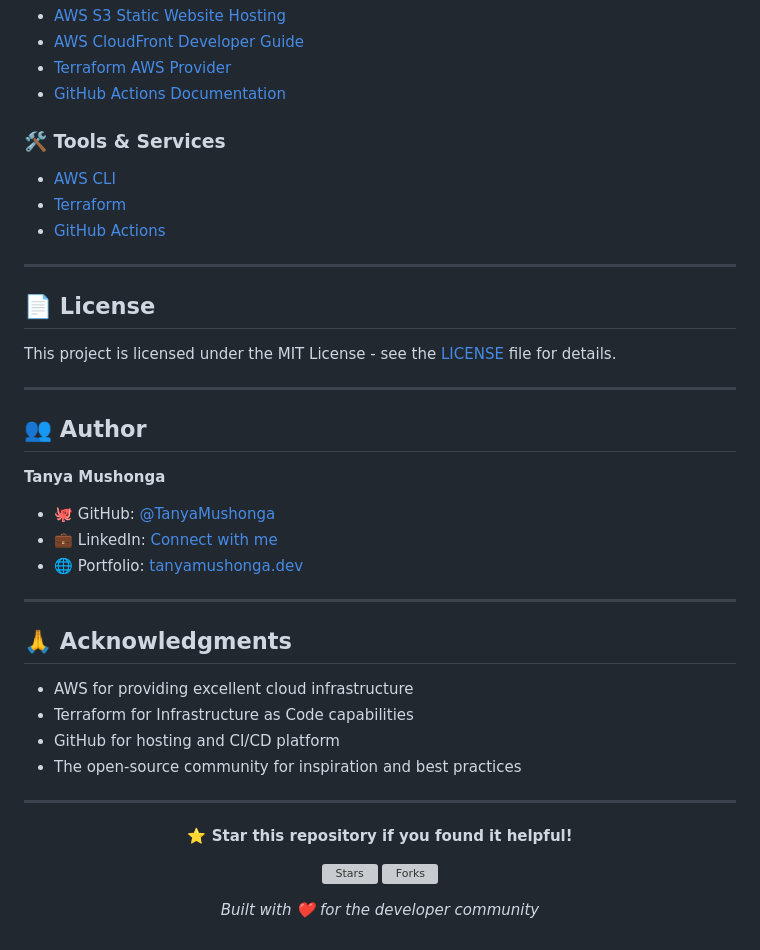
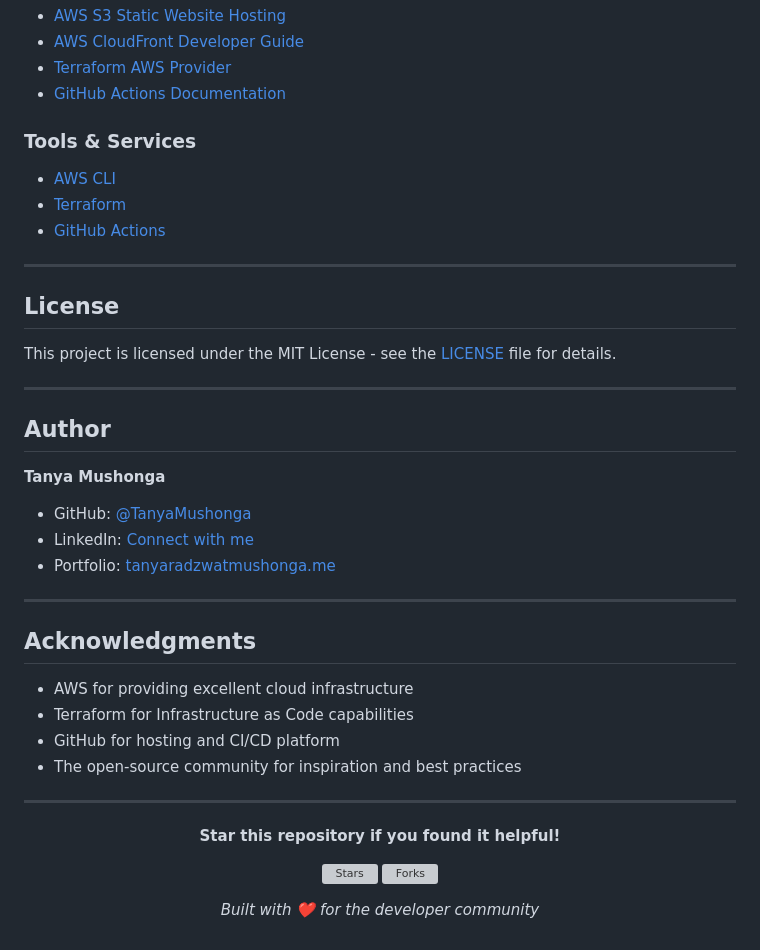
Before and after one commit to TanyaMushonga/aws-static-site-deploy, a Markdown page: README.md, the part around one of its changes. GitHub-like rendering; grey boxes are pictures that could not be loaded.

Commit message:
Refactor README for improved clarity and formatting

```diff
--- a/README.md
+++ b/README.md
@@ -255,7 +255,7 @@ We welcome contributions! Here's how you can help:
 - [Terraform AWS Provider](https://registry.terraform.io/providers/hashicorp/aws/latest/docs)
 - [GitHub Actions Documentation](https://docs.github.com/en/actions)
 
-### 🛠️ **Tools & Services**
+### Tools & Services
 
 - [AWS CLI](https://aws.amazon.com/cli/)
 - [Terraform](https://www.terraform.io/)
@@ -263,23 +263,23 @@ We welcome contributions! Here's how you can help:
 
 ---
 
-## 📄 **License**
+## License
 
 This project is licensed under the MIT License - see the [LICENSE](LICENSE) file for details.
 
 ---
 
-## 👥 **Author**
+## Author
 
 **Tanya Mushonga**
 
-- 🐙 GitHub: [@TanyaMushonga](https://github.com/TanyaMushonga)
-- 💼 LinkedIn: [Connect with me](https://linkedin.com/in/tanyamushonga)
-- 🌐 Portfolio: [tanyamushonga.dev](https://tanyamushonga.dev)
+- GitHub: [@TanyaMushonga](https://github.com/TanyaMushonga)
+- LinkedIn: [Connect with me](https://www.linkedin.com/in/tanyaradzwa-t-mushonga-b23745209/)
+- Portfolio: [tanyaradzwatmushonga.me](https://tanyaradzwatmushonga.me)
 
 ---
 
-## 🙏 **Acknowledgments**
+## Acknowledgments
 
 - AWS for providing excellent cloud infrastructure
 - Terraform for Infrastructure as Code capabilities
@@ -290,7 +290,7 @@ This project is licensed under the MIT License - see the [LICENSE](LICENSE) file
 
 <div align="center">
 
-**⭐ Star this repository if you found it helpful!**
+**Star this repository if you found it helpful!**
 
 [![Stars](https://img.shields.io/github/stars/TanyaMushonga/aws-static-site-deploy?style=social)](https://github.com/TanyaMushonga/aws-static-site-deploy/stargazers)
 [![Forks](https://img.shields.io/github/forks/TanyaMushonga/aws-static-site-deploy?style=social)](https://github.com/TanyaMushonga/aws-static-site-deploy/network/members)
```
Also changed, not shown: other parts of README.md (+68 -68 lines).
